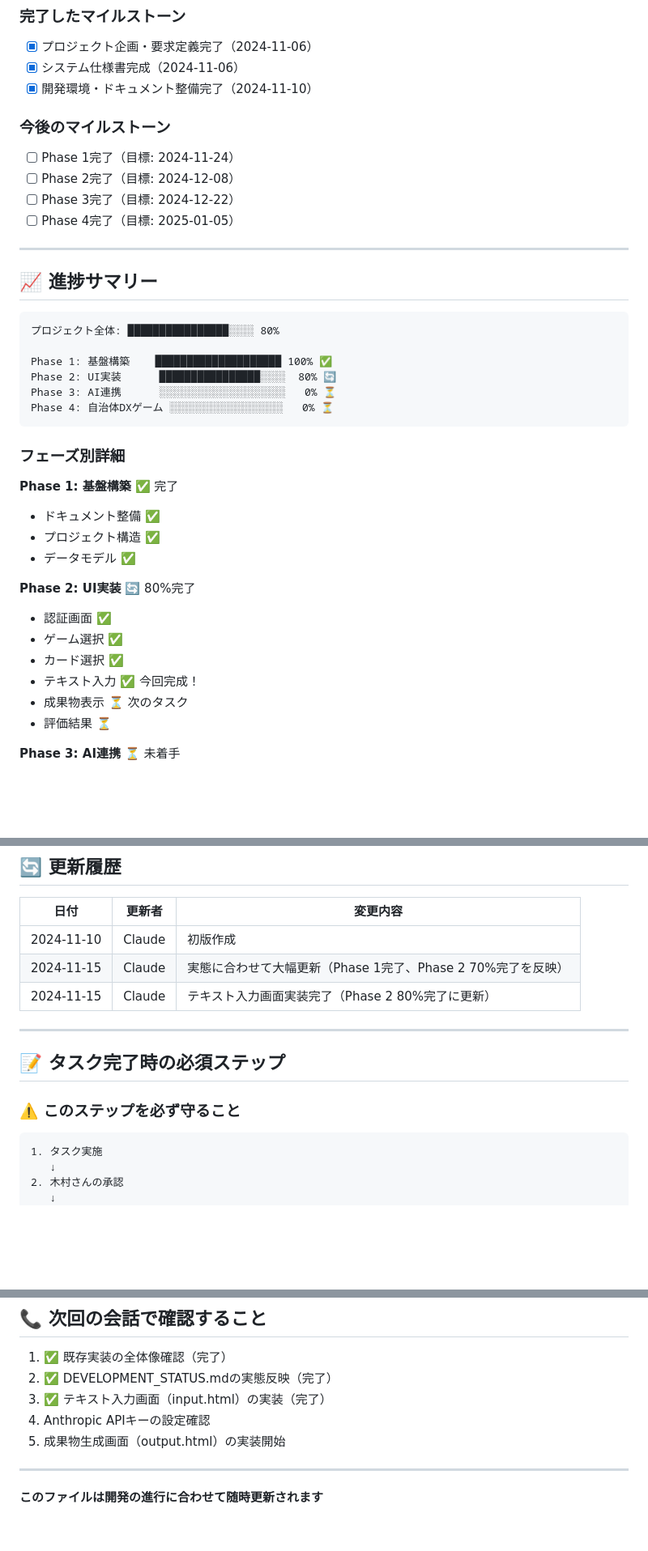
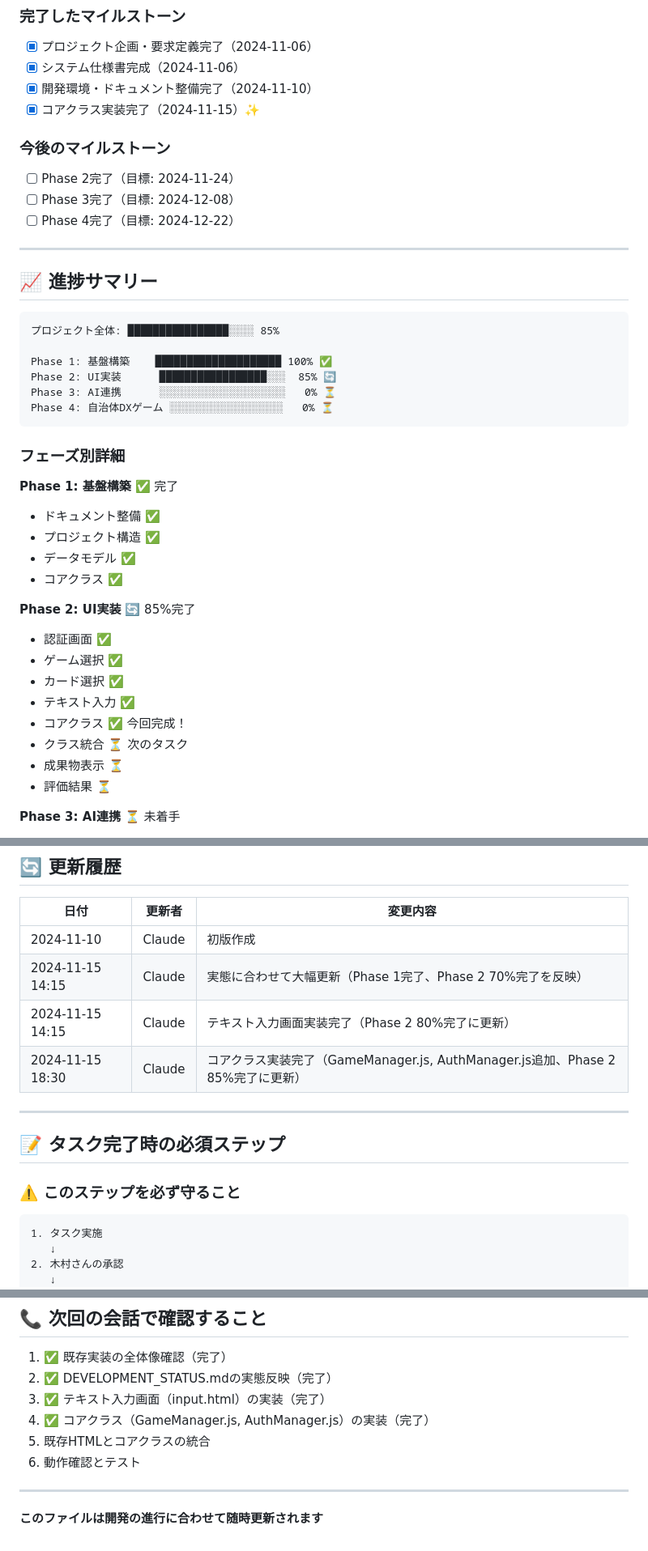
Before and after one commit to kim04190659/card-game-platform, a Markdown page: DEVELOPMENT_STATUS.md, 3 parts joined by grey strips. Shown: that part at 81% size. Drawn GitHub-style; blank space fills up the shorter version.

````diff
--- a/DEVELOPMENT_STATUS.md
+++ b/DEVELOPMENT_STATUS.md
@@ -215,22 +249,21 @@
 - [x] プロジェクト企画・要求定義完了（2024-11-06）
 - [x] システム仕様書完成（2024-11-06）
 - [x] 開発環境・ドキュメント整備完了（2024-11-10）
+- [x] コアクラス実装完了（2024-11-15）✨
 
 ### 今後のマイルストーン
-- [ ] Phase 1完了（目標: 2024-11-24）
-- [ ] Phase 2完了（目標: 2024-12-08）
-- [ ] Phase 3完了（目標: 2024-12-22）
-- [ ] Phase 4完了（目標: 2025-01-05）
+- [ ] Phase 2完了（目標: 2024-11-24）
+- [ ] Phase 3完了（目標: 2024-12-08）
+- [ ] Phase 4完了（目標: 2024-12-22）
 
 ---
 
 ## 📈 進捗サマリー
-
 ```
-プロジェクト全体: ████████████████░░░░ 80%
+プロジェクト全体: ████████████████░░░░ 85%
 
 Phase 1: 基盤構築    ████████████████████ 100% ✅
-Phase 2: UI実装      ████████████████░░░░  80% 🔄
+Phase 2: UI実装      █████████████████░░░  85% 🔄
 Phase 3: AI連携      ░░░░░░░░░░░░░░░░░░░░   0% ⏳
 Phase 4: 自治体DXゲーム ░░░░░░░░░░░░░░░░░░   0% ⏳
 ```
@@ -241,13 +274,16 @@ Phase 4: 自治体DXゲーム ░░░░░░░░░░░░░░░░
 - ドキュメント整備 ✅
 - プロジェクト構造 ✅
 - データモデル ✅
+- コアクラス ✅
 
-**Phase 2: UI実装** 🔄 80%完了
+**Phase 2: UI実装** 🔄 85%完了
 - 認証画面 ✅
 - ゲーム選択 ✅
 - カード選択 ✅
-- テキスト入力 ✅ 今回完成！
-- 成果物表示 ⏳ 次のタスク
+- テキスト入力 ✅
+- コアクラス ✅ 今回完成！
+- クラス統合 ⏳ 次のタスク
+- 成果物表示 ⏳
 - 評価結果 ⏳
 
 **Phase 3: AI連携** ⏳ 未着手
@@ -265,15 +301,15 @@ Phase 4: 自治体DXゲーム ░░░░░░░░░░░░░░░░
 | 日付 | 更新者 | 変更内容 |
 |------|--------|---------|
 | 2024-11-10 | Claude | 初版作成 |
-| 2024-11-15 | Claude | 実態に合わせて大幅更新（Phase 1完了、Phase 2 70%完了を反映） |
-| 2024-11-15 | Claude | テキスト入力画面実装完了（Phase 2 80%完了に更新） |
+| 2024-11-15 14:15 | Claude | 実態に合わせて大幅更新（Phase 1完了、Phase 2 70%完了を反映） |
+| 2024-11-15 14:15 | Claude | テキスト入力画面実装完了（Phase 2 80%完了に更新） |
+| 2024-11-15 18:30 | Claude | コアクラス実装完了（GameManager.js, AuthManager.js追加、Phase 2 85%完了に更新） |
 
 ---
 
 ## 📝 タスク完了時の必須ステップ
 
 ### ⚠️ このステップを必ず守ること
-
 ```
 1. タスク実施
    ↓
@@ -312,8 +348,9 @@ Phase 4: 自治体DXゲーム ░░░░░░░░░░░░░░░░
 1. ✅ 既存実装の全体像確認（完了）
 2. ✅ DEVELOPMENT_STATUS.mdの実態反映（完了）
 3. ✅ テキスト入力画面（input.html）の実装（完了）
-4. Anthropic APIキーの設定確認
-5. 成果物生成画面（output.html）の実装開始
+4. ✅ コアクラス（GameManager.js, AuthManager.js）の実装（完了）
+5. 既存HTMLとコアクラスの統合
+6. 動作確認とテスト
 
 ---
 
````
Also changed, not shown: other parts of DEVELOPMENT_STATUS.md (+62 -28 lines).
